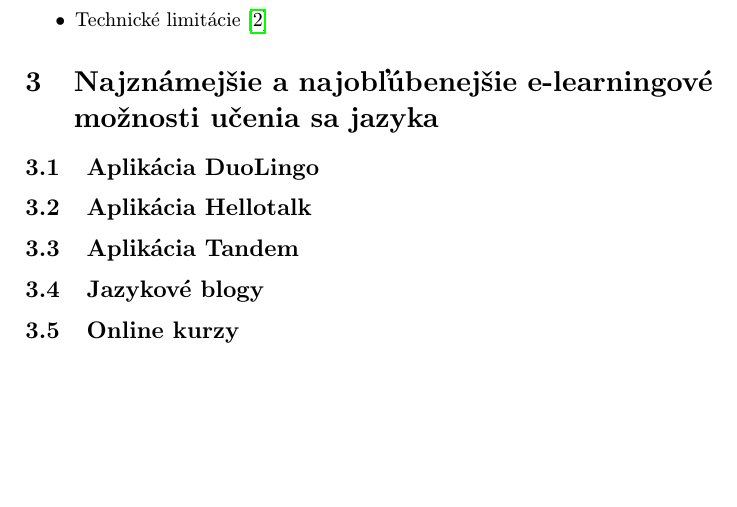
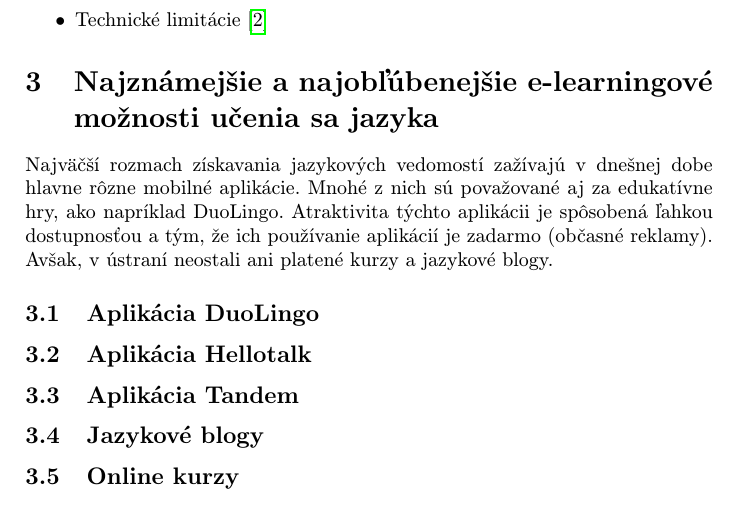
Before and after one commit to RichardSzarka/Semestralna_praca_MIP, a LaTeX paper (clanok-MIP.tex): part of page 2 of 2 before the commit and part of page 2 of 3 after it, cut so that both start at the same text, the shorter picture padded with empty space. Compiled offline with pdfLaTeX.

Commit message:
napísanie úvodu do sekcie 3

```diff
--- a/clanok-MIP.tex
+++ b/clanok-MIP.tex
@@ -60,6 +60,7 @@
 \end{itemize}
 
 \section{Najznámejšie a najobľúbenejšie e-learningové možnosti učenia sa jazyka}
+Najväčší rozmach získavania jazykových vedomostí zažívajú v dnešnej dobe hlavne rôzne mobilné aplikácie. Mnohé z nich sú považované aj za edukatívne hry, ako napríklad DuoLingo. Atraktivita týchto aplikácii je spôsobená ľahkou dostupnosťou a tým, že ich používanie aplikácií je zadarmo (občasné reklamy). Avšak, v ústraní neostali ani platené kurzy a jazykové blogy.
 
 \subsection{Aplikácia DuoLingo}
 
```
Also changed, not shown: clanok-MIP.pdf.
